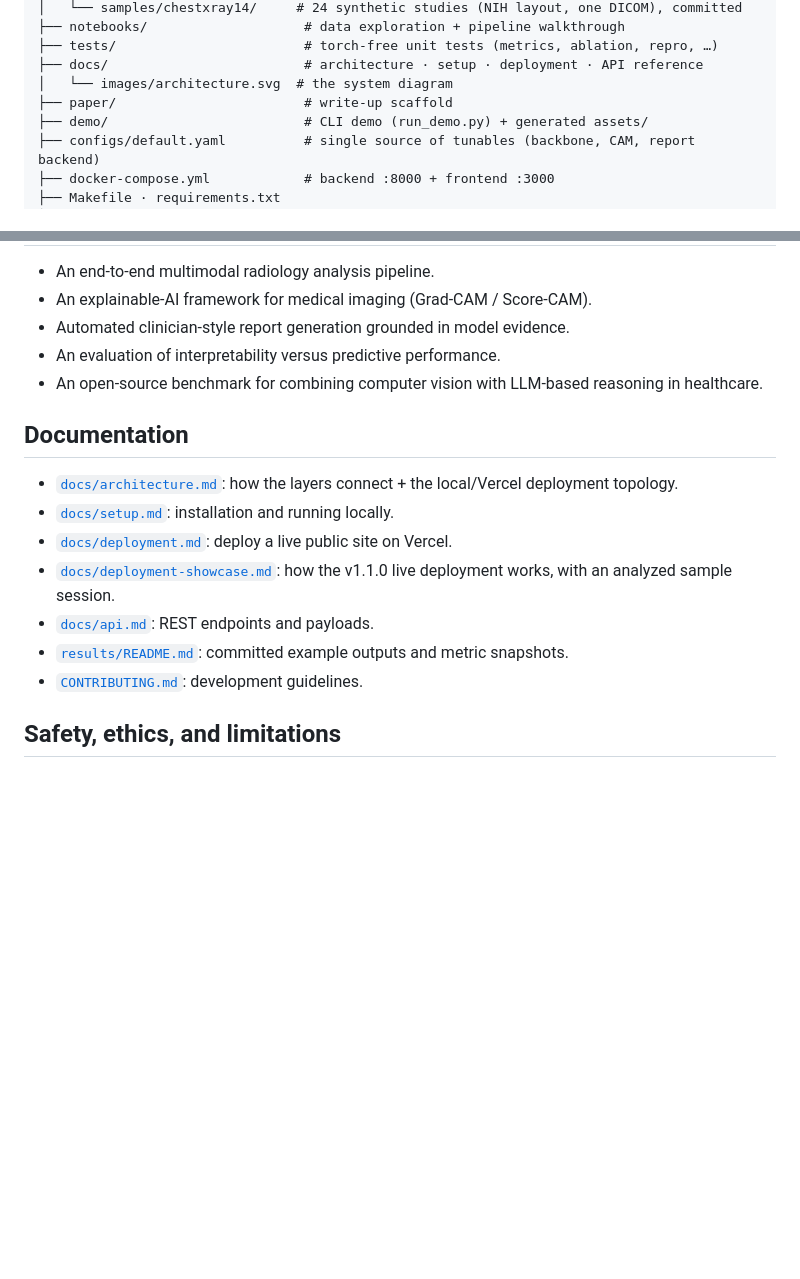
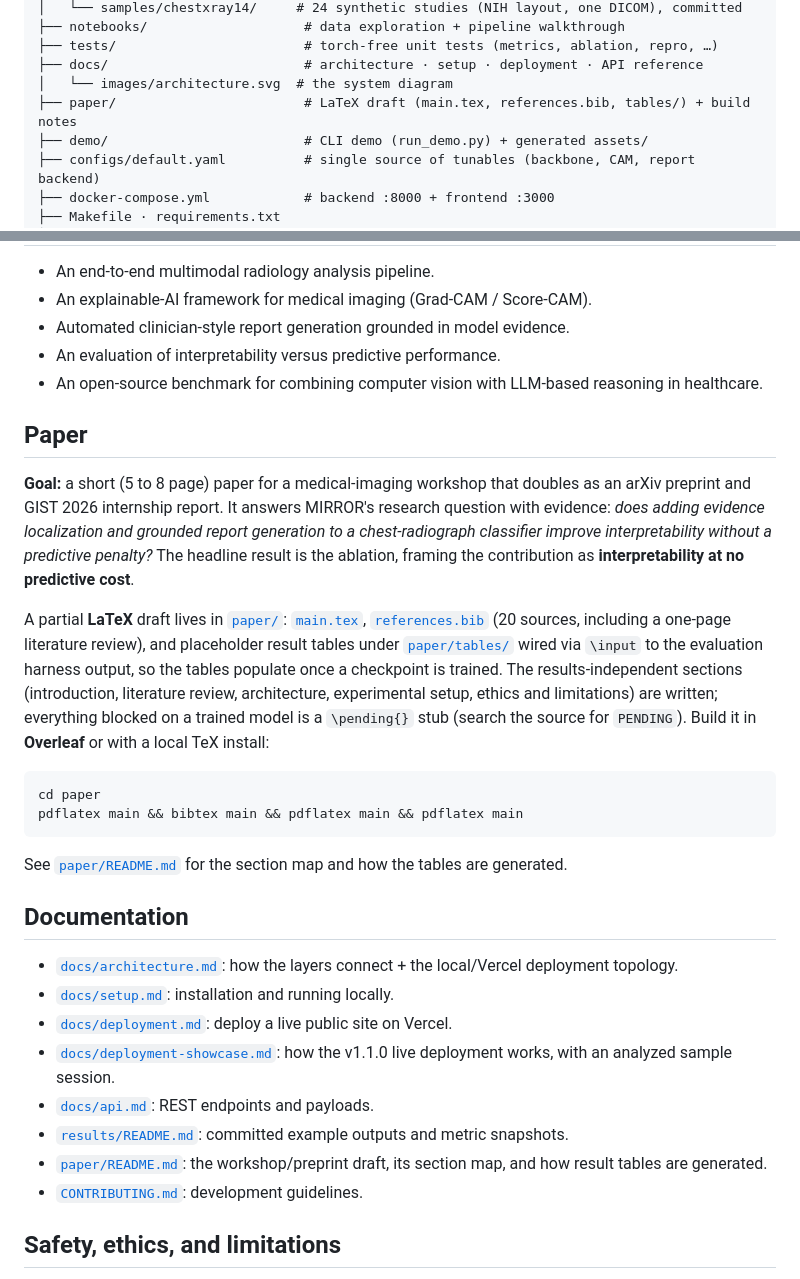
Before and after one commit to vignesh-nagarajan-vn/MIRROR, a Markdown page: README.md, 2 parts joined by grey strips. Drawn GitHub-style; blank space fills up the shorter version.

Commit message:
docs(readme): add paper tooling badges and a Paper section with its goal
Add a "Paper & Writing" badge group (LaTeX, Overleaf, BibTeX, arXiv), a Paper
section stating the goal (short medical-imaging workshop paper / arXiv preprint
answering the research question, headlined by the ablation), and pointers to the
paper draft in the repo layout and documentation list.

Co-Authored-By: Claude Opus 4.8 <noreply@anthropic.com>

````diff
--- a/README.md
+++ b/README.md
@@ -323,7 +332,7 @@ mirror/
 ├── tests/                        # torch-free unit tests (metrics, ablation, repro, …)
 ├── docs/                         # architecture · setup · deployment · API reference
 │   └── images/architecture.svg  # the system diagram
-├── paper/                        # write-up scaffold
+├── paper/                        # LaTeX draft (main.tex, references.bib, tables/) + build notes
 ├── demo/                         # CLI demo (run_demo.py) + generated assets/
 ├── configs/default.yaml          # single source of tunables (backbone, CAM, report backend)
 ├── docker-compose.yml            # backend :8000 + frontend :3000
@@ -415,6 +424,33 @@ lives in [`results/`](results/) so the numbers' *format* is visible in the repo
 - An open-source benchmark for combining computer vision with LLM-based reasoning
   in healthcare.
 
+## Paper
+
+**Goal:** a short (5 to 8 page) paper for a medical-imaging workshop that doubles
+as an arXiv preprint and GIST 2026 internship report. It answers MIRROR's
+research question with evidence: *does adding evidence localization and grounded
+report generation to a chest-radiograph classifier improve interpretability
+without a predictive penalty?* The headline result is the ablation, framing the
+contribution as **interpretability at no predictive cost**.
+
+A partial **LaTeX** draft lives in [`paper/`](paper/): [`main.tex`](paper/main.tex),
+[`references.bib`](paper/references.bib) (20 sources, including a one-page
+literature review), and placeholder result tables under
+[`paper/tables/`](paper/tables/) wired via `\input` to the evaluation harness
+output, so the tables populate once a checkpoint is trained. The
+results-independent sections (introduction, literature review, architecture,
+experimental setup, ethics and limitations) are written; everything blocked on a
+trained model is a `\pending{}` stub (search the source for `PENDING`). Build it
+in **Overleaf** or with a local TeX install:
+
+```bash
+cd paper
+pdflatex main && bibtex main && pdflatex main && pdflatex main
+```
+
+See [`paper/README.md`](paper/README.md) for the section map and how the tables
+are generated.
+
 ## Documentation
 
 - [`docs/architecture.md`](docs/architecture.md): how the layers connect + the
@@ -426,6 +462,8 @@ lives in [`results/`](results/) so the numbers' *format* is visible in the repo
 - [`docs/api.md`](docs/api.md): REST endpoints and payloads.
 - [`results/README.md`](results/README.md): committed example outputs and metric
   snapshots.
+- [`paper/README.md`](paper/README.md): the workshop/preprint draft, its section
+  map, and how result tables are generated.
 - [`CONTRIBUTING.md`](CONTRIBUTING.md): development guidelines.
 
 ## Safety, ethics, and limitations
````
Also changed, not shown: other parts of README.md (+9 -0 lines).
